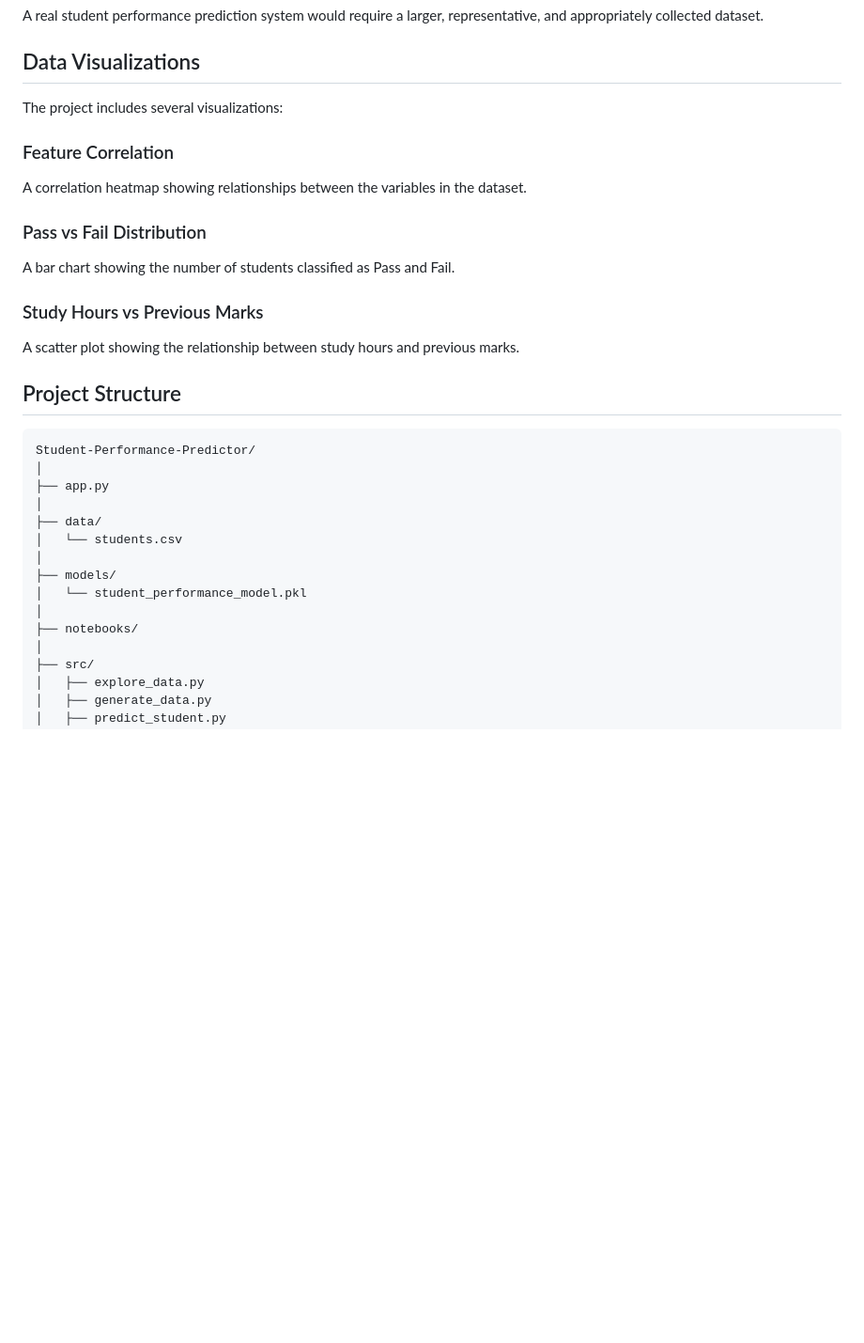
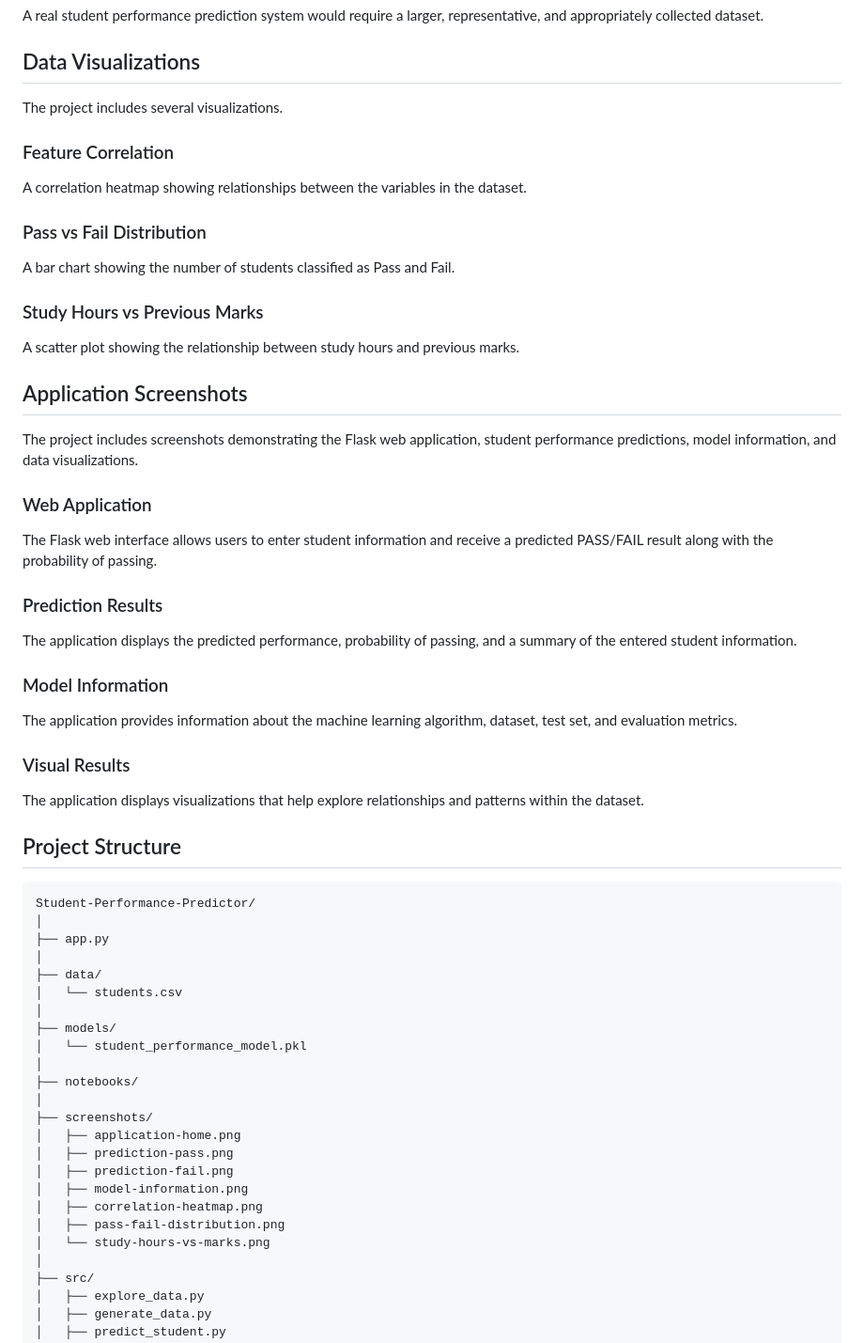
Before and after one commit to Hasini-Galappaththi/Student-Performance-Predictor, a Markdown page: README.md, the part around one of its changes. Shown at 94% size. Drawn GitHub-style; blank space fills up the shorter version.

Commit message:
Update README with project documentation and screenshots

```diff
--- a/README.md
+++ b/README.md
@@ -101,7 +101,7 @@ A real student performance prediction system would require a larger, representat
 
 ## Data Visualizations
 
-The project includes several visualizations:
+The project includes several visualizations.
 
 ### Feature Correlation
 
@@ -114,6 +114,26 @@ A bar chart showing the number of students classified as Pass and Fail.
 ### Study Hours vs Previous Marks
 
 A scatter plot showing the relationship between study hours and previous marks.
+
+## Application Screenshots
+
+The project includes screenshots demonstrating the Flask web application, student performance predictions, model information, and data visualizations.
+
+### Web Application
+
+The Flask web interface allows users to enter student information and receive a predicted PASS/FAIL result along with the probability of passing.
+
+### Prediction Results
+
+The application displays the predicted performance, probability of passing, and a summary of the entered student information.
+
+### Model Information
+
+The application provides information about the machine learning algorithm, dataset, test set, and evaluation metrics.
+
+### Visual Results
+
+The application displays visualizations that help explore relationships and patterns within the dataset.
 
 ## Project Structure
 
@@ -129,6 +149,15 @@ Student-Performance-Predictor/
 │   └── student_performance_model.pkl
 │
 ├── notebooks/
+│
+├── screenshots/
+│   ├── application-home.png
+│   ├── prediction-pass.png
+│   ├── prediction-fail.png
+│   ├── model-information.png
+│   ├── correlation-heatmap.png
+│   ├── pass-fail-distribution.png
+│   └── study-hours-vs-marks.png
 │
 ├── src/
 │   ├── explore_data.py
```
Also changed, not shown: other parts of README.md (+9 -9 lines).
